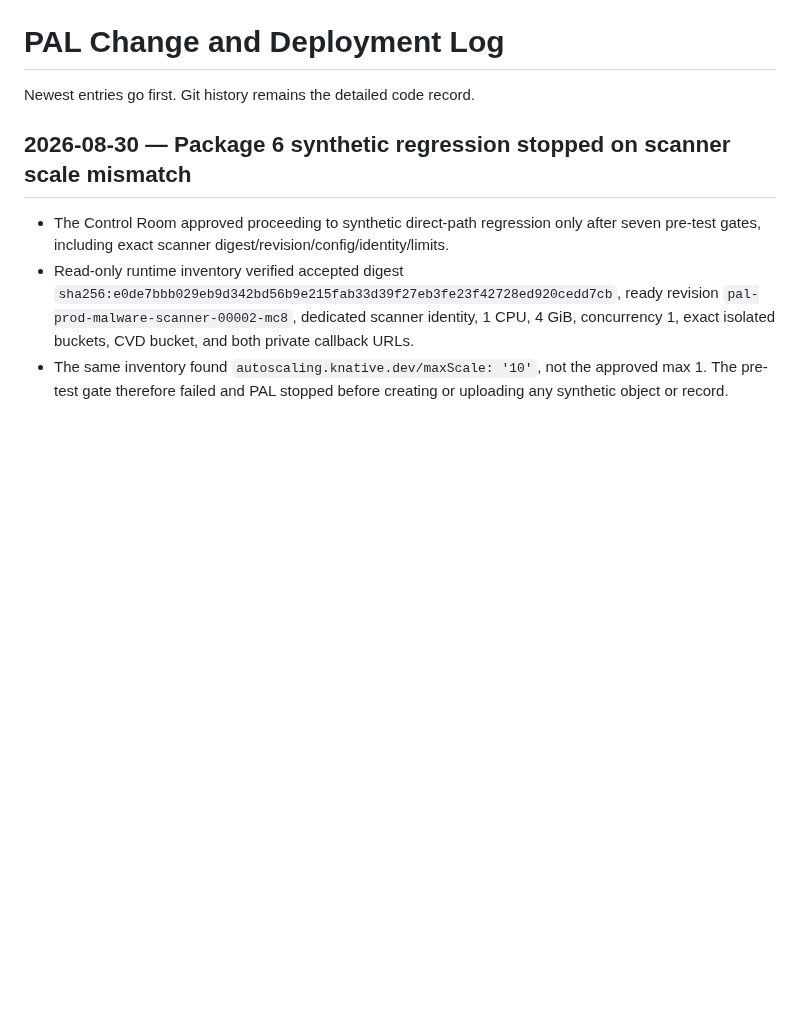
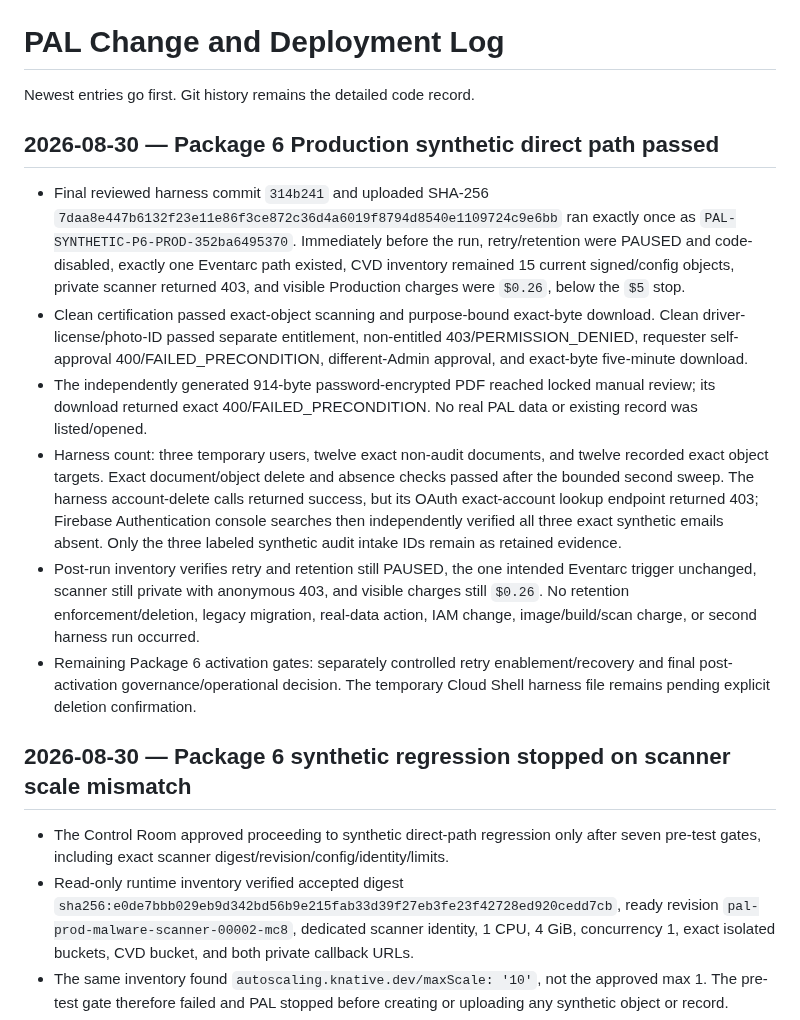
Before and after one commit to Pennjohn12/PAL-SAFETY-HUB, a Markdown page: PAL_CONTROL/CHANGE_LOG.md, the part around the change. Rendered like a GitHub page; blank space fills up the shorter version.

Commit message:
Record Package 6 Production direct-path pass

```diff
--- a/PAL_CONTROL/CHANGE_LOG.md
+++ b/PAL_CONTROL/CHANGE_LOG.md
@@ -1,6 +1,15 @@
 # PAL Change and Deployment Log
 
 Newest entries go first. Git history remains the detailed code record.
+
+## 2026-08-30 — Package 6 Production synthetic direct path passed
+
+- Final reviewed harness commit `314b241` and uploaded SHA-256 `7daa8e447b6132f23e11e86f3ce872c36d4a6019f8794d8540e1109724c9e6bb` ran exactly once as `PAL-SYNTHETIC-P6-PROD-352ba6495370`. Immediately before the run, retry/retention were PAUSED and code-disabled, exactly one Eventarc path existed, CVD inventory remained 15 current signed/config objects, private scanner returned 403, and visible Production charges were `$0.26`, below the `$5` stop.
+- Clean certification passed exact-object scanning and purpose-bound exact-byte download. Clean driver-license/photo-ID passed separate entitlement, non-entitled 403/PERMISSION_DENIED, requester self-approval 400/FAILED_PRECONDITION, different-Admin approval, and exact-byte five-minute download.
+- The independently generated 914-byte password-encrypted PDF reached locked manual review; its download returned exact 400/FAILED_PRECONDITION. No real PAL data or existing record was listed/opened.
+- Harness count: three temporary users, twelve exact non-audit documents, and twelve recorded exact object targets. Exact document/object delete and absence checks passed after the bounded second sweep. The harness account-delete calls returned success, but its OAuth exact-account lookup endpoint returned 403; Firebase Authentication console searches then independently verified all three exact synthetic emails absent. Only the three labeled synthetic audit intake IDs remain as retained evidence.
+- Post-run inventory verifies retry and retention still PAUSED, the one intended Eventarc trigger unchanged, scanner still private with anonymous 403, and visible charges still `$0.26`. No retention enforcement/deletion, legacy migration, real-data action, IAM change, image/build/scan charge, or second harness run occurred.
+- Remaining Package 6 activation gates: separately controlled retry enablement/recovery and final post-activation governance/operational decision. The temporary Cloud Shell harness file remains pending explicit deletion confirmation.
 
 ## 2026-08-30 — Package 6 synthetic regression stopped on scanner scale mismatch
 
```
Also changed, not shown: PAL_CONTROL/MASTER_STATUS.md (+1 -1 lines).
